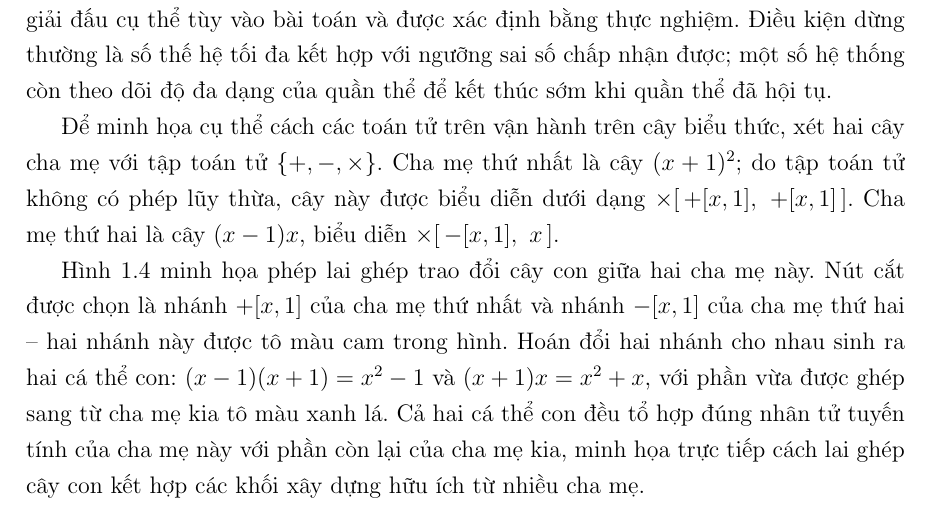
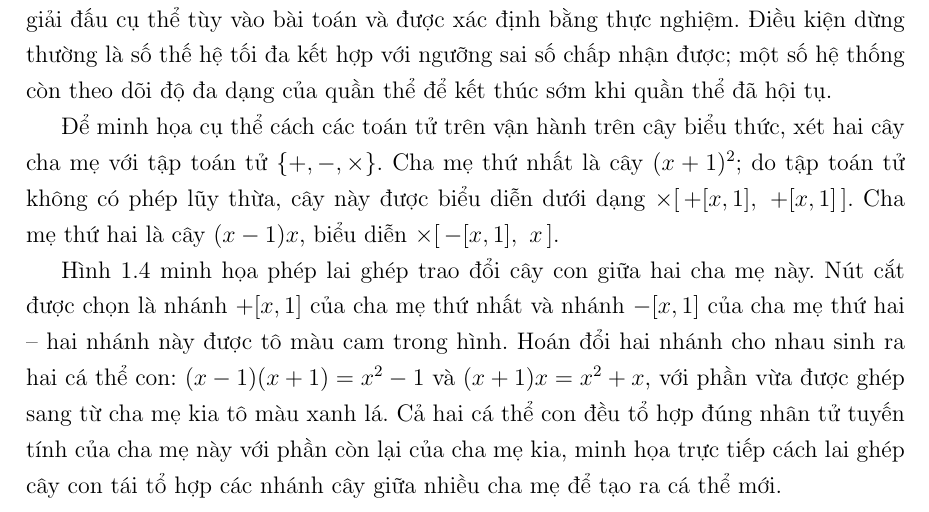
Before and after one commit to thiennguyen37-qn/Optimization-Theory---Genetic-Algorithm, a LaTeX document (report/REPORT.tex, which reads report/chapters/chuong1_co_so_ly_thuyet.tex): part of page 21 of 41, cut so that both start at the same text. Compiled offline with pdfLaTeX.

Commit message:
Finish rewording the GP crossover example's closing sentence
The previous cleanup commit missed this hunk because the phrase it
was matching on ("khoi xay dung") happened to wrap across a line
break in the source. Same change: drop the building-block-hypothesis
framing, describe the result plainly instead.

Co-Authored-By: Claude Sonnet 5 <noreply@anthropic.com>

```diff
--- a/report/chapters/chuong1_co_so_ly_thuyet.tex
+++ b/report/chapters/chuong1_co_so_ly_thuyet.tex
@@ -814,8 +814,8 @@ màu cam trong hình. Hoán đổi hai nhánh cho nhau sinh ra hai cá thể
 con: $(x-1)(x+1) = x^2 - 1$ và $(x+1)x = x^2 + x$, với phần vừa được
 ghép sang từ cha mẹ kia tô màu xanh lá. Cả hai cá thể con đều tổ hợp
 đúng nhân tử tuyến tính của cha mẹ này với phần còn lại của cha mẹ
-kia, minh họa trực tiếp cách lai ghép cây con kết hợp các khối xây
-dựng hữu ích từ nhiều cha mẹ.
+kia, minh họa trực tiếp cách lai ghép cây con tái tổ hợp các nhánh cây
+giữa nhiều cha mẹ để tạo ra cá thể mới.
 
 \begin{figure}[H]
 \centering
```
